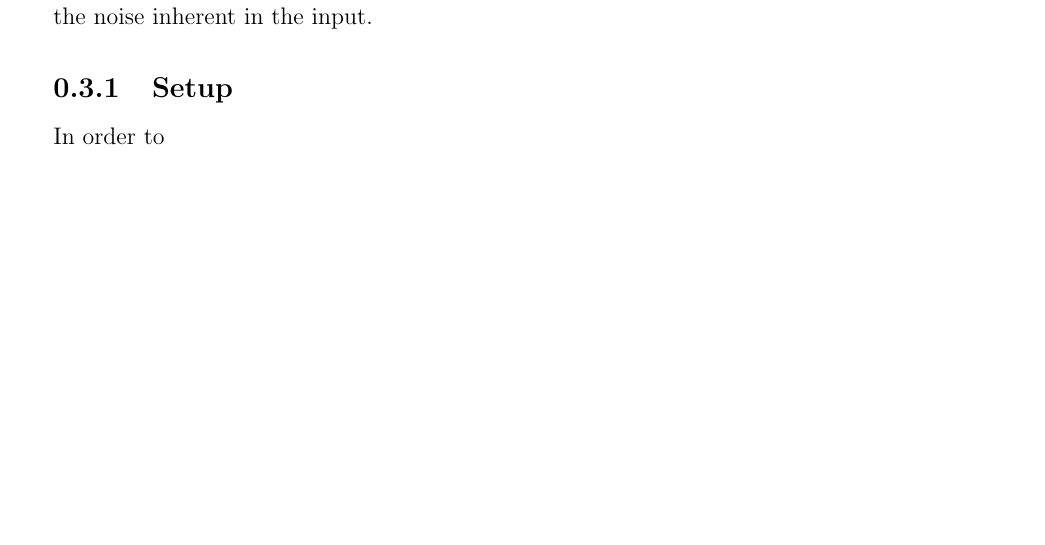
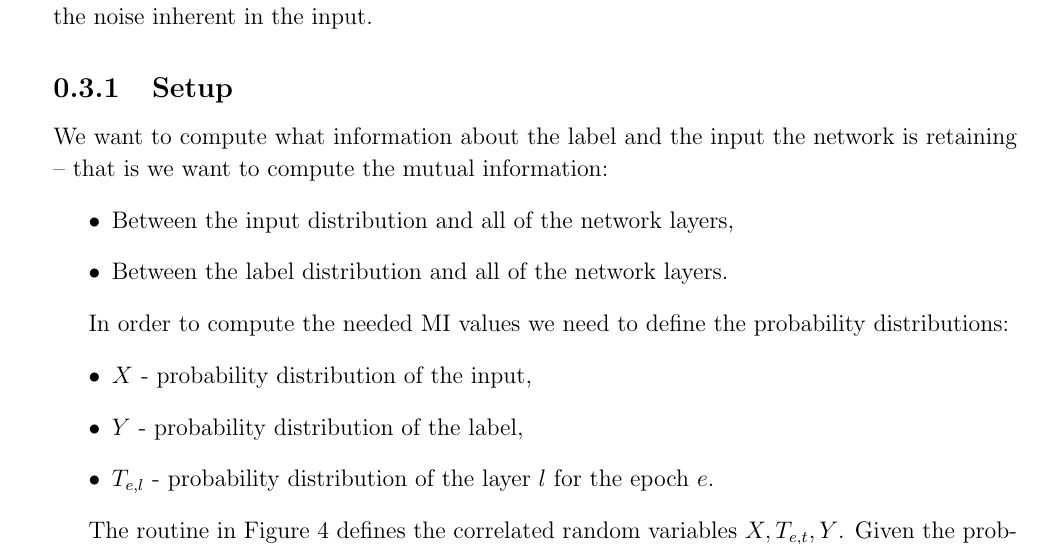
Before and after one commit to etherandrius/dissertation, a LaTeX document (main/preparation.tex): part of page 7 of 10 before the commit and part of page 7 of 11 after it, cut so that both start at the same text, the shorter picture padded with empty space. Compiled offline with pdfLaTeX.

Commit message:
better setup subsection

```diff
--- a/main/preparation.tex
+++ b/main/preparation.tex
@@ -430,4 +430,30 @@ and none of the noise inherent in the input.
 
 \subsection{Setup}
 
-In order to
+We want to compute what information about the label and the input the network is
+retaining -- that is we want to compute the mutual information:
+\begin{itemize}
+  \item{
+      Between the input distribution and all of the network layers,
+    }
+  \item{
+      Between the label distribution and all of the network layers.
+    }
+\end{itemize}
+
+In order to compute the needed MI values we need to define the probability
+distributions:
+\begin{itemize}
+  \item{
+      $X$ - probability distribution of the input,
+    }
+  \item{
+      $Y$ - probability distribution of the label,
+    }
+  \item{
+      $T_{e,l}$ - probability distribution of the layer $l$ for the epoch $e$.
+    }
+\end{itemize}
+
+The routine in \autoref{fig:rxty} defines the correlated random variables
+$X,T_{e,t},Y$. Given the probability distribution we now have needed MI values:
@@ -433,0 +469 @@ In order to
+      Definition of correlated random variables $X, T_{e,t}$ and, $Y$. The
```
Also changed, not shown: main/preparation.pdf, main/preparation.tex (21 more changed lines).
